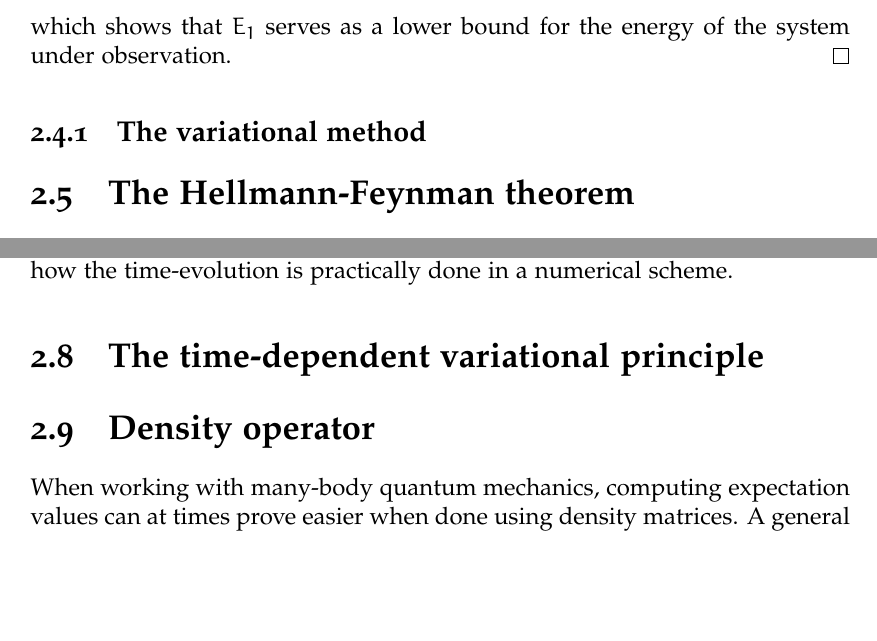
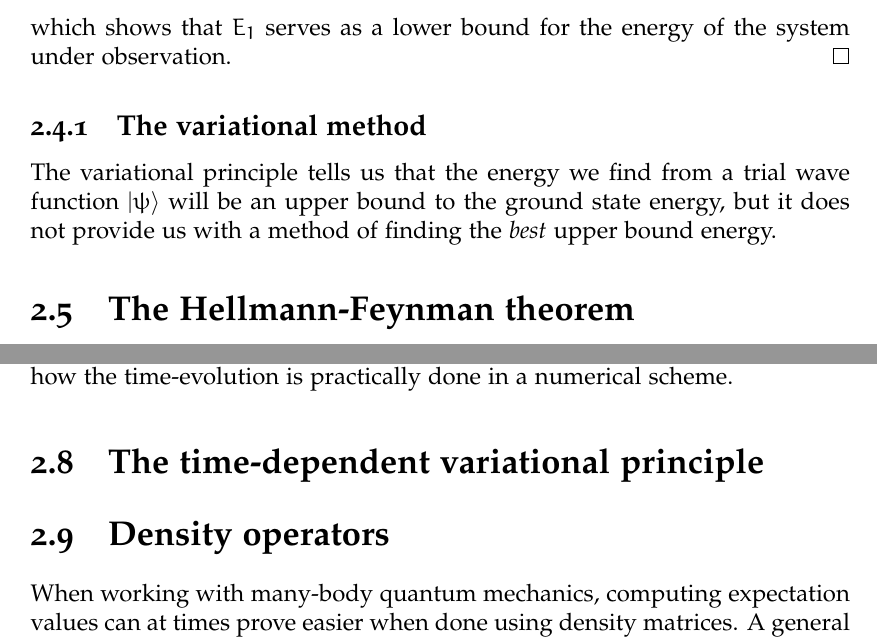
Before and after one commit to Schoyen/master-thesis, a LaTeX thesis (main.tex, which reads theory/quantum-mechanics/quantum-mechanics.tex): two parts of pages 23 and 25 of 135, joined at a grey line, cut so that both start at the same text, the shorter picture padded with empty space. Compiled offline with XeLaTeX.

Commit message:
Start on description of variational method

```diff
--- a/theory/quantum-mechanics/quantum-mechanics.tex
+++ b/theory/quantum-mechanics/quantum-mechanics.tex
@@ -101,7 +101,13 @@
             which shows that $\energy_1$ serves as a lower bound for the energy
             of the system under observation.
         \end{proof}
+
         \subsection{The variational method}
+            The variational principle tells us that the energy we find from a
+            trial wave function $\ket{\psi}$ will be an upper bound to the
+            ground state energy, but it does not provide us with a method of
+            finding the \emph{best} upper bound energy.
+
     \section{The Hellmann-Feynman theorem}
         The Hellmann-Feynman theorem provides us with a method of calculating
         first-order change (also known as a first order property) in the energy
@@ -231,7 +237,7 @@
     \section{The time-dependent variational principle}
 
 
-    \section{Density operator}
+    \section{Density operators}
         When working with many-body quantum mechanics, computing expectation
         values can at times prove easier when done using density matrices. A
         general density matrix of a \emph{pure state} is on the form
```
